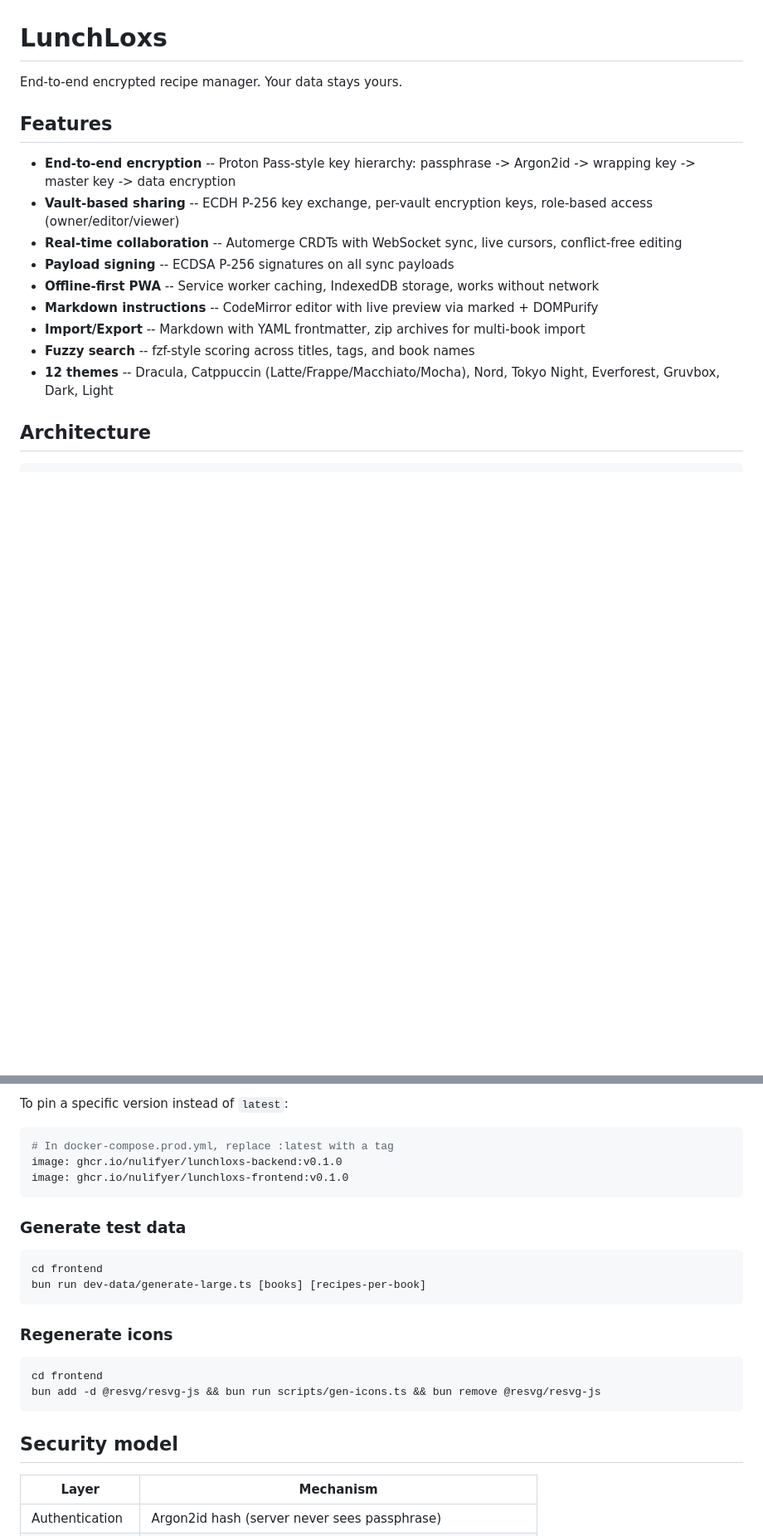
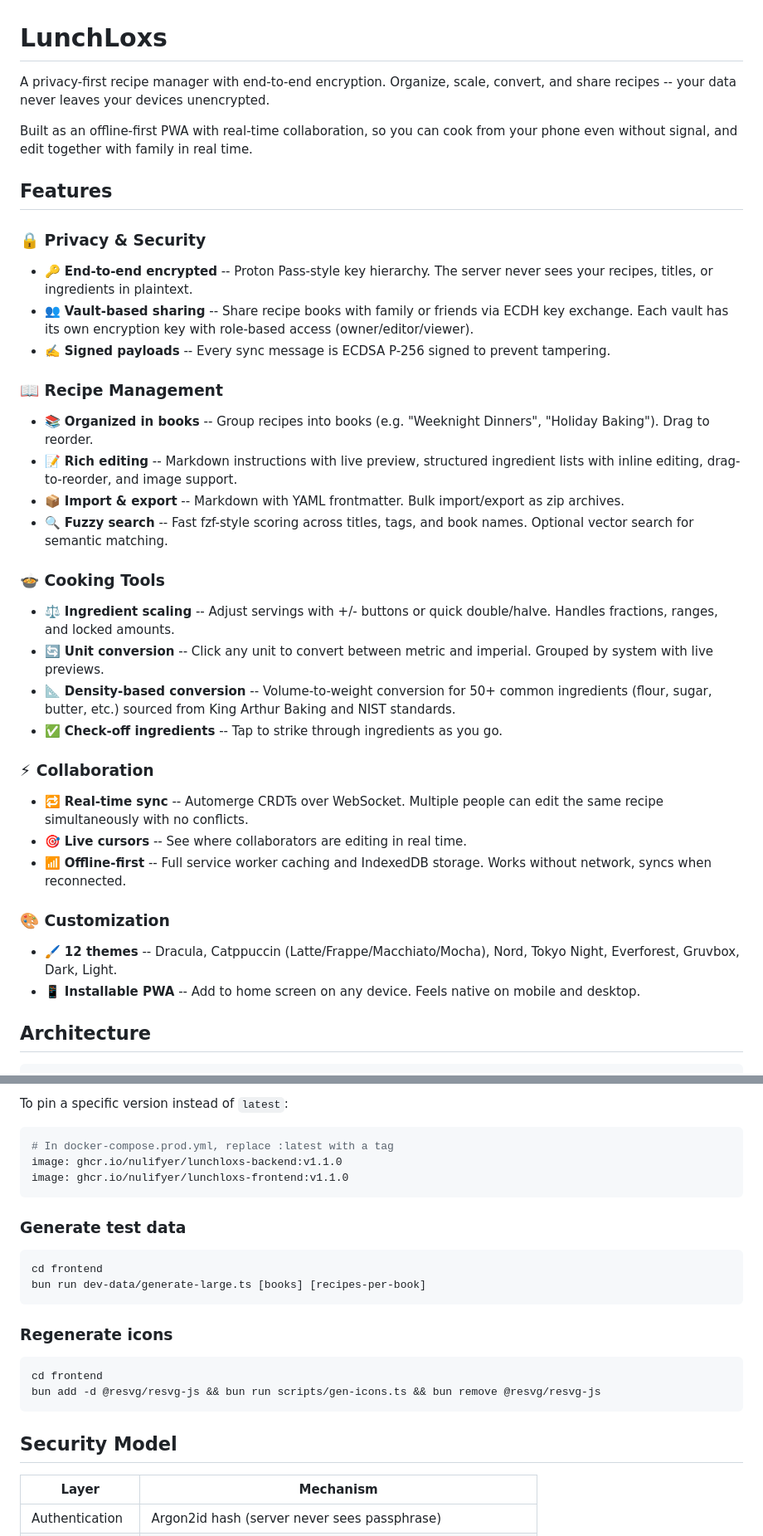
Before and after one commit to Nulifyer/LunchLoxs, a Markdown page: README.md, 2 parts joined by grey strips. Shown at 83% size. GitHub-like rendering; blank space fills up the shorter version.

````diff
--- a/README.md
+++ b/README.md
@@ -1,18 +1,36 @@
 # LunchLoxs
 
-End-to-end encrypted recipe manager. Your data stays yours.
+A privacy-first recipe manager with end-to-end encryption. Organize, scale, convert, and share recipes -- your data never leaves your devices unencrypted.
+
+Built as an offline-first PWA with real-time collaboration, so you can cook from your phone even without signal, and edit together with family in real time.
 
 ## Features
 
-- **End-to-end encryption** -- Proton Pass-style key hierarchy: passphrase -> Argon2id -> wrapping key -> master key -> data encryption
-- **Vault-based sharing** -- ECDH P-256 key exchange, per-vault encryption keys, role-based access (owner/editor/viewer)
-- **Real-time collaboration** -- Automerge CRDTs with WebSocket sync, live cursors, conflict-free editing
-- **Payload signing** -- ECDSA P-256 signatures on all sync payloads
-- **Offline-first PWA** -- Service worker caching, IndexedDB storage, works without network
-- **Markdown instructions** -- CodeMirror editor with live preview via marked + DOMPurify
-- **Import/Export** -- Markdown with YAML frontmatter, zip archives for multi-book import
-- **Fuzzy search** -- fzf-style scoring across titles, tags, and book names
-- **12 themes** -- Dracula, Catppuccin (Latte/Frappe/Macchiato/Mocha), Nord, Tokyo Night, Everforest, Gruvbox, Dark, Light
+### 🔒 Privacy & Security
+- 🔑 **End-to-end encrypted** -- Proton Pass-style key hierarchy. The server never sees your recipes, titles, or ingredients in plaintext.
+- 👥 **Vault-based sharing** -- Share recipe books with family or friends via ECDH key exchange. Each vault has its own encryption key with role-based access (owner/editor/viewer).
+- ✍️ **Signed payloads** -- Every sync message is ECDSA P-256 signed to prevent tampering.
+
+### 📖 Recipe Management
+- 📚 **Organized in books** -- Group recipes into books (e.g. "Weeknight Dinners", "Holiday Baking"). Drag to reorder.
+- 📝 **Rich editing** -- Markdown instructions with live preview, structured ingredient lists with inline editing, drag-to-reorder, and image support.
+- 📦 **Import & export** -- Markdown with YAML frontmatter. Bulk import/export as zip archives.
+- 🔍 **Fuzzy search** -- Fast fzf-style scoring across titles, tags, and book names. Optional vector search for semantic matching.
+
+### 🍲 Cooking Tools
+- ⚖️ **Ingredient scaling** -- Adjust servings with +/- buttons or quick double/halve. Handles fractions, ranges, and locked amounts.
+- 🔄 **Unit conversion** -- Click any unit to convert between metric and imperial. Grouped by system with live previews.
+- 📐 **Density-based conversion** -- Volume-to-weight conversion for 50+ common ingredients (flour, sugar, butter, etc.) sourced from King Arthur Baking and NIST standards.
+- ✅ **Check-off ingredients** -- Tap to strike through ingredients as you go.
+
+### ⚡ Collaboration
+- 🔁 **Real-time sync** -- Automerge CRDTs over WebSocket. Multiple people can edit the same recipe simultaneously with no conflicts.
+- 🎯 **Live cursors** -- See where collaborators are editing in real time.
+- 📶 **Offline-first** -- Full service worker caching and IndexedDB storage. Works without network, syncs when reconnected.
+
+### 🎨 Customization
+- 🖌️ **12 themes** -- Dracula, Catppuccin (Latte/Frappe/Macchiato/Mocha), Nord, Tokyo Night, Everforest, Gruvbox, Dark, Light.
+- 📱 **Installable PWA** -- Add to home screen on any device. Feels native on mobile and desktop.
 
 ## Architecture
 
@@ -100,8 +118,8 @@ All three images (frontend, backend, migrate) are pulled from GHCR -- no need to
 To pin a specific version instead of `latest`:
 ```sh
 # In docker-compose.prod.yml, replace :latest with a tag
-image: ghcr.io/nulifyer/lunchloxs-backend:v0.1.0
-image: ghcr.io/nulifyer/lunchloxs-frontend:v0.1.0
+image: ghcr.io/nulifyer/lunchloxs-backend:v1.1.0
+image: ghcr.io/nulifyer/lunchloxs-frontend:v1.1.0
 ```
 
 ### Generate test data
@@ -118,7 +136,7 @@ cd frontend
 bun add -d @resvg/resvg-js && bun run scripts/gen-icons.ts && bun remove @resvg/resvg-js
 ```
 
-## Security model
+## Security Model
 
 | Layer | Mechanism |
 |---|---|
````
